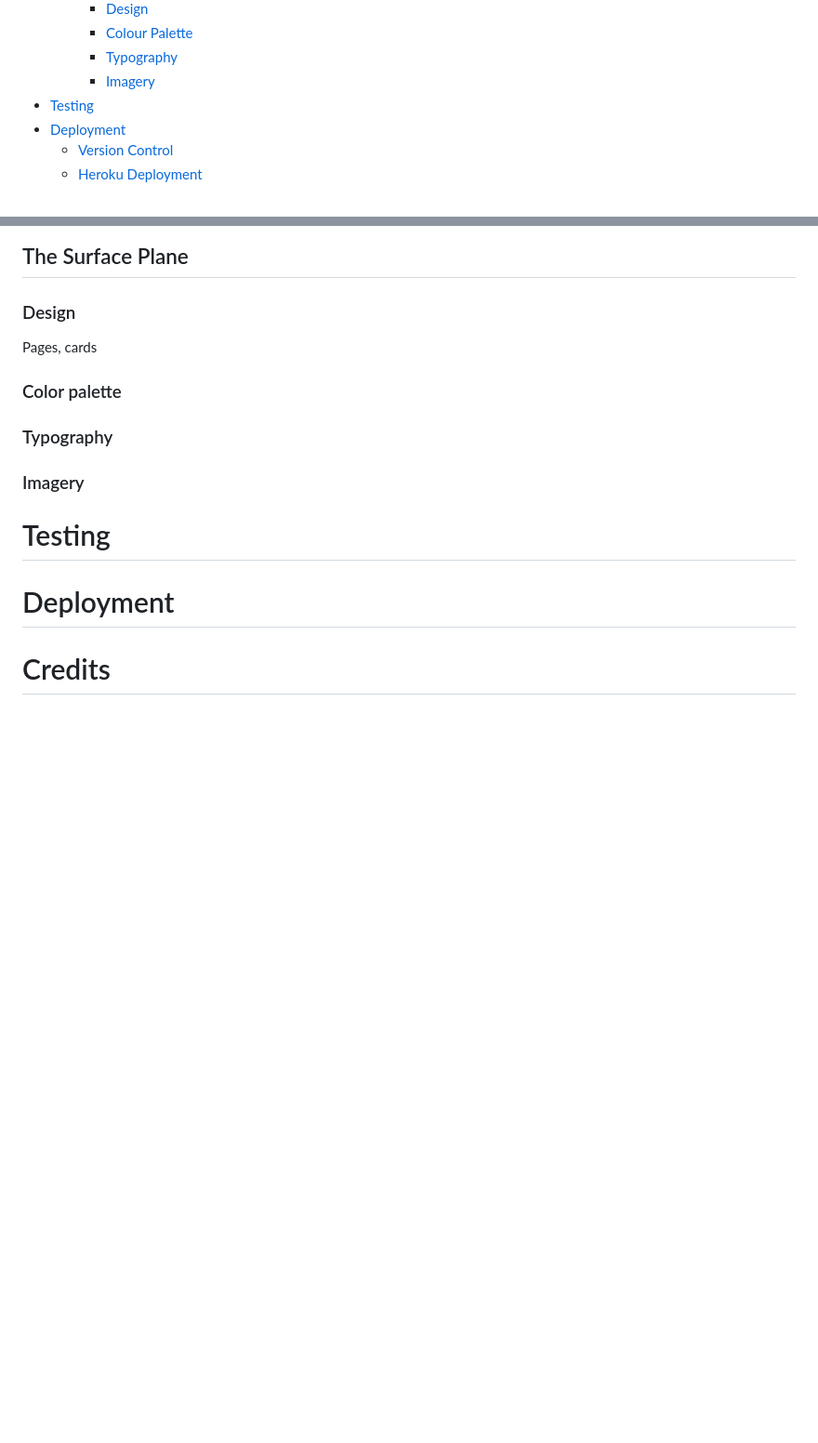
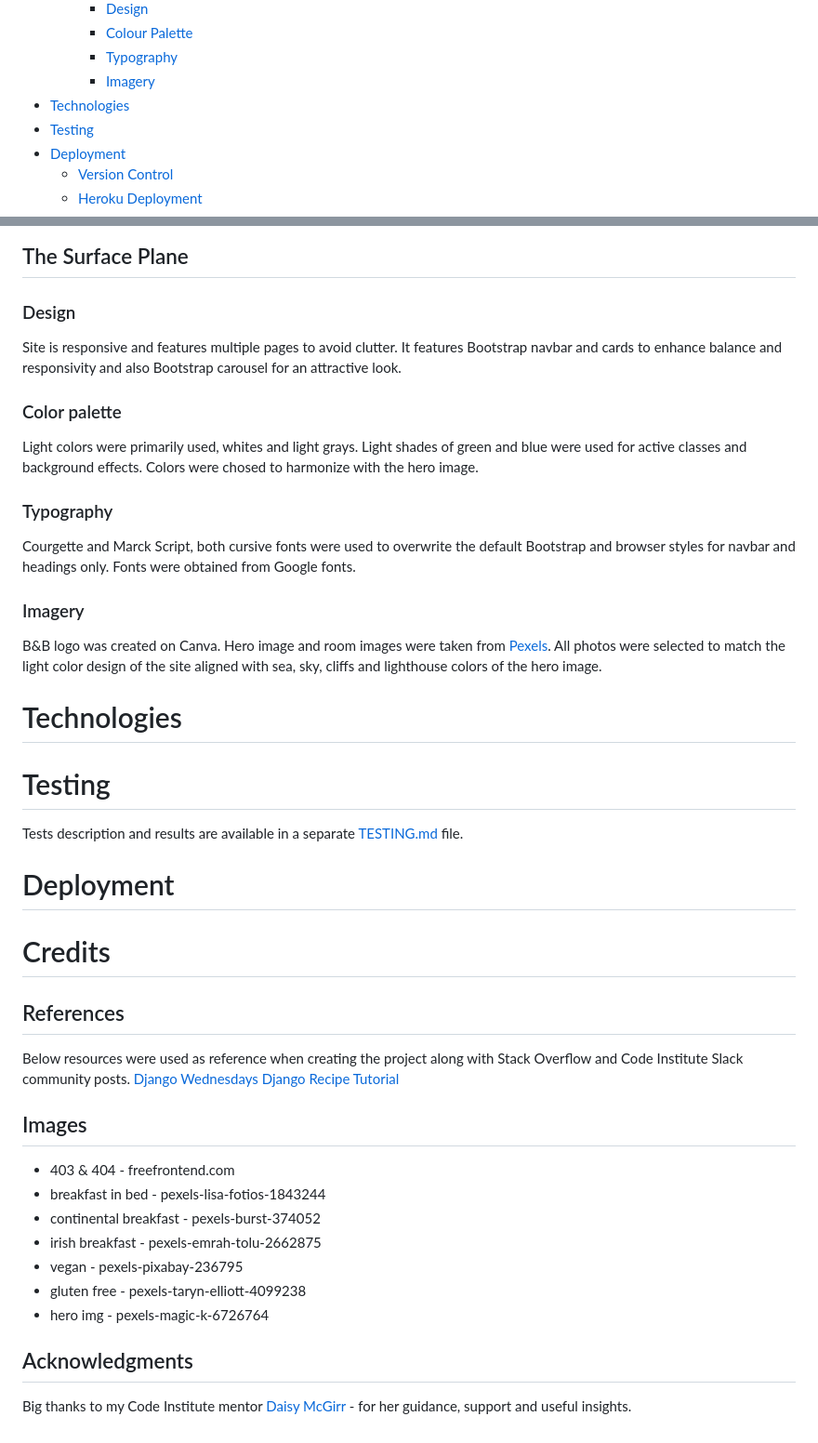
Before and after one commit to AgaToma/lighthouse-bnb, a Markdown page: README.md, 2 parts joined by grey strips. Shown: that part at 93% size. Rendered like a GitHub page; blank space fills up the shorter version.

Commit message:
docs: add surface description and credits

```diff
--- a/README.md
+++ b/README.md
@@ -28,6 +28,7 @@ can be accessed here [Lighthouse BnB](https://lighthouse-bnb.herokuapp.com/)
     - [Colour Palette](#colour-palette)
     - [Typography](#typography)
     - [Imagery](#imagery)
+- [Technologies](#technologies)
 - [Testing](#testing)
 - [Deployment](#deployment)
   - [Version Control](#version-control)
@@ -330,16 +331,49 @@ Social accounts, groups and emails models from allauth modules visible in Django
 
 ### Design
 
-Pages, cards
+Site is responsive and features multiple pages to avoid clutter. It features Bootstrap navbar and cards to
+enhance balance and responsivity and also Bootstrap carousel for an attractive look.
 
 ### Color palette
 
+Light colors were primarily used, whites and light grays. Light shades of green and blue were used
+for active classes and background effects. Colors were chosed to harmonize with the hero image.
+
 ### Typography
+
+Courgette and Marck Script, both cursive fonts were used to overwrite the default Bootstrap and browser styles for navbar and headings only. Fonts were obtained from Google fonts.
 
 ### Imagery
 
+B&B logo was created on Canva. Hero image and room images were taken from [Pexels](https://www.pexels.com/). All photos were
+selected to match the light color design of the site aligned with sea, sky, cliffs and lighthouse colors of the hero image.
+
+# Technologies
+
 # Testing
+
+Tests description and results are available in a separate [TESTING.md](TESTING.md) file.
 
 # Deployment
 
 # Credits
+
+## References
+
+Below resources were used as reference when creating the project along with Stack Overflow and Code Institute Slack community posts.
+[Django Wednesdays](https://www.youtube.com/watch?v=HHx3tTQWUx0&list=PLCC34OHNcOtqW9BJmgQPPzUpJ8hl49AGy)
+[Django Recipe Tutorial](https://www.youtube.com/watch?v=sBjbty691eI&list=PLXuTq6OsqZjbCSfiLNb2f1FOs8viArjWy&pp=iAQB)
+
+## Images
+
+- 403 & 404 - freefrontend.com
+- breakfast in bed - pexels-lisa-fotios-1843244
+- continental breakfast - pexels-burst-374052
+- irish breakfast - pexels-emrah-tolu-2662875
+- vegan - pexels-pixabay-236795
+- gluten free - pexels-taryn-elliott-4099238
+- hero img - pexels-magic-k-6726764
+
+## Acknowledgments
+
+Big thanks to my Code Institute mentor [Daisy McGirr](https://github.com/Daisy-McG) - for her guidance, support and useful insights.
```
